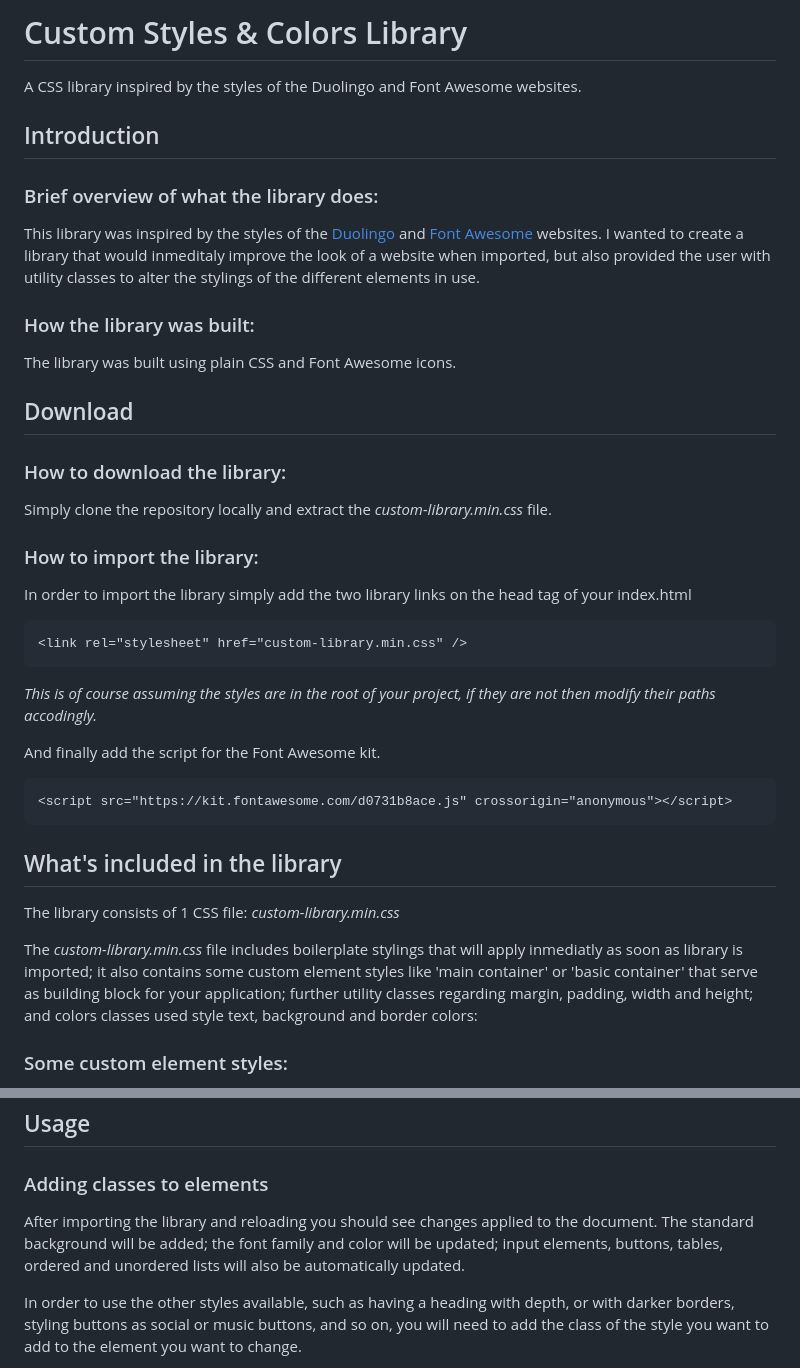
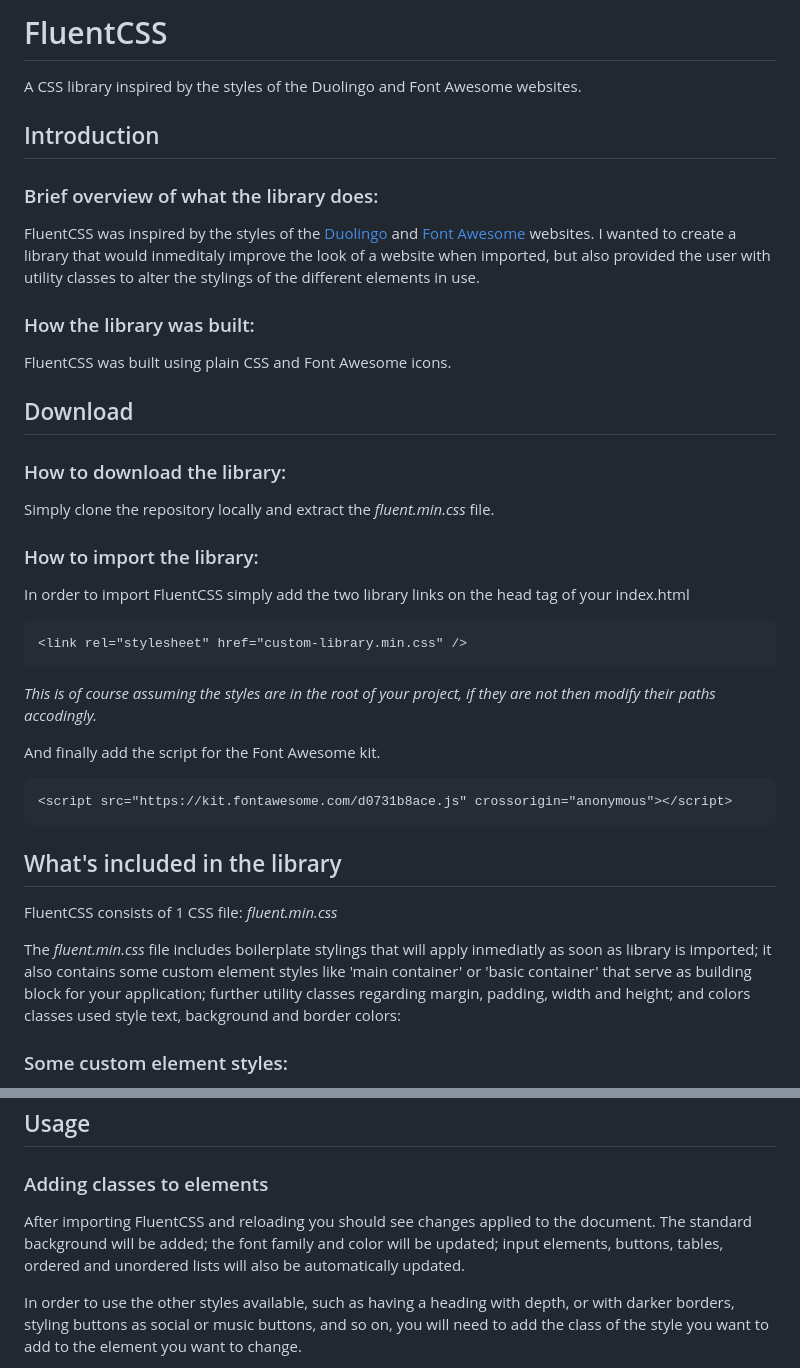
Before and after one commit to manuel12/fluent-css, a Markdown page: README.md, 2 parts joined by grey strips. GitHub-like rendering.

Commit message:
Renamde library FluentCSS

```diff
--- a/README.md
+++ b/README.md
@@ -1,4 +1,4 @@
-# Custom Styles & Colors Library
+# FluentCSS
 
 A CSS library inspired by the styles of the Duolingo and Font Awesome websites.
 
@@ -20,21 +20,21 @@ A CSS library inspired by the styles of the Duolingo and Font Awesome websites.
 
 ### Brief overview of what the library does:
 
-This library was inspired by the styles of the [Duolingo](https://www.duolingo.com/learn) and [Font Awesome](https://fontawesome.com/) websites. I wanted to create a library that would inmeditaly improve the look of a website when imported, but also provided the user with utility classes to alter the stylings of the different elements in use.
+FluentCSS was inspired by the styles of the [Duolingo](https://www.duolingo.com/learn) and [Font Awesome](https://fontawesome.com/) websites. I wanted to create a library that would inmeditaly improve the look of a website when imported, but also provided the user with utility classes to alter the stylings of the different elements in use.
 
 ### How the library was built:
 
-The library was built using plain CSS and Font Awesome icons.
+FluentCSS was built using plain CSS and Font Awesome icons.
 
 ## Download
 
 ### How to download the library:
 
-Simply clone the repository locally and extract the _custom-library.min.css_ file.
+Simply clone the repository locally and extract the _fluent.min.css_ file.
 
 ### How to import the library:
 
-In order to import the library simply add the two library links on the head tag of your index.html
+In order to import FluentCSS simply add the two library links on the head tag of your index.html
 
     <link rel="stylesheet" href="custom-library.min.css" />
 
@@ -46,9 +46,9 @@ And finally add the script for the Font Awesome kit.
 
 ## What's included in the library
 
-The library consists of 1 CSS file: _custom-library.min.css_
+FluentCSS consists of 1 CSS file: _fluent.min.css_
 
-The _custom-library.min.css_ file includes boilerplate stylings that will apply inmediatly as soon as library is imported; it also contains some custom element styles like 'main container' or 'basic container' that serve as building block for your application; further utility classes regarding margin, padding, width and height; and colors classes used style text, background and border colors:
+The _fluent.min.css_ file includes boilerplate stylings that will apply inmediatly as soon as library is imported; it also contains some custom element styles like 'main container' or 'basic container' that serve as building block for your application; further utility classes regarding margin, padding, width and height; and colors classes used style text, background and border colors:
 
 ### Some custom element styles:
 
@@ -80,7 +80,7 @@ The _custom-library.min.css_ file includes boilerplate stylings that will apply
 
 ### Adding classes to elements
 
-After importing the library and reloading you should see changes applied to the document. The standard background will be added; the font family and color will be updated; input elements, buttons, tables, ordered and unordered lists will also be automatically updated.
+After importing FluentCSS and reloading you should see changes applied to the document. The standard background will be added; the font family and color will be updated; input elements, buttons, tables, ordered and unordered lists will also be automatically updated.
 
 In order to use the other styles available, such as having a heading with depth, or with darker borders, styling buttons as social or music buttons, and so on, you will need to add the class of the style you want to add to the element you want to change.
 
```
